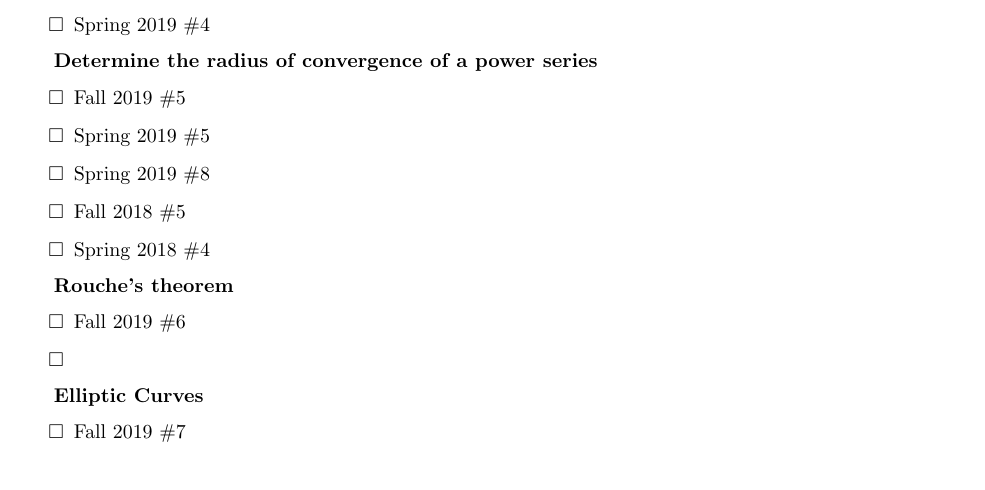
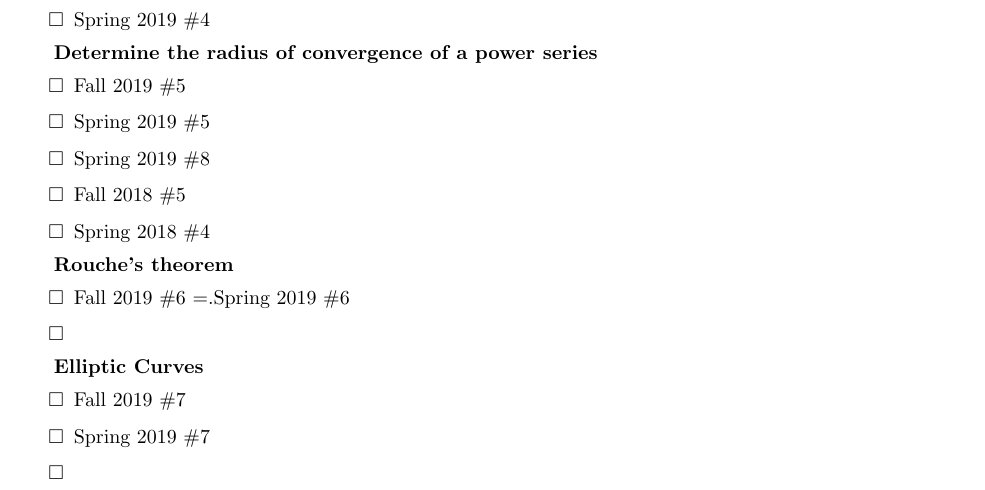
Before and after one commit to trevorkarn/umn-complex-prelim, a LaTeX document (study-log.tex): part of the page, cut so that both start at the same text. Compiled offline with pdfLaTeX.

Commit message:
Update study log

```diff
--- a/study-log.tex
+++ b/study-log.tex
@@ -60,13 +60,15 @@ Updates are due to Trevor Karn.
 
 \textbf{Rouche's theorem}
 \begin{todolist}
-	\item Fall 2019 \#6
+	\item Fall 2019 \#6 =.Spring 2019 \#6
 	\item
 \end{todolist}
 
 \textbf{Elliptic Curves}
 \begin{todolist}
 	\item Fall 2019 \#7
+	\item Spring 2019 \#7
+	\item
 \end{todolist}
 
 \end{document}
```
Also changed, not shown: study-log.pdf.
